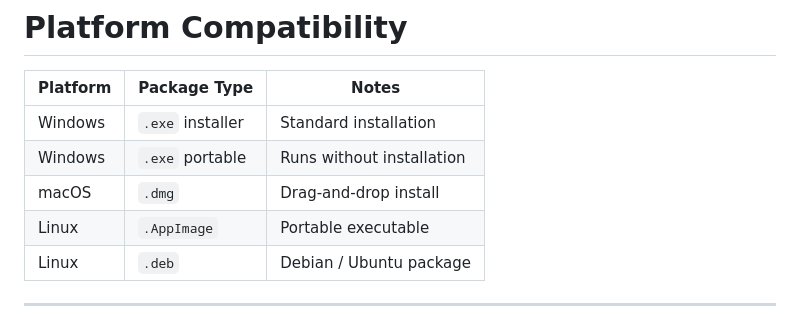
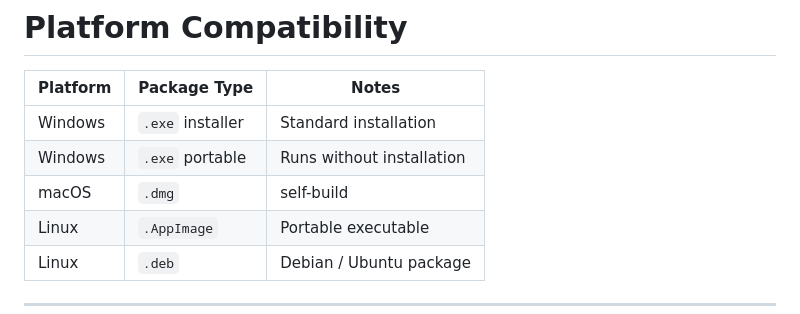
Before and after one commit to DABOSS2016YT/GDos, a Markdown page: README.md, the part around the change. GitHub-like rendering.

Commit message:
Update macOS package notes in README

```diff
--- a/README.md
+++ b/README.md
@@ -245,7 +245,7 @@ Architecture:
 | -------- | ---------------- | ------------------------- |
 | Windows  | `.exe` installer | Standard installation     |
 | Windows  | `.exe` portable  | Runs without installation |
-| macOS    | `.dmg`           | Drag-and-drop install     |
+| macOS    | `.dmg`           | self-build                |
 | Linux    | `.AppImage`      | Portable executable       |
 | Linux    | `.deb`           | Debian / Ubuntu package   |
 
```
